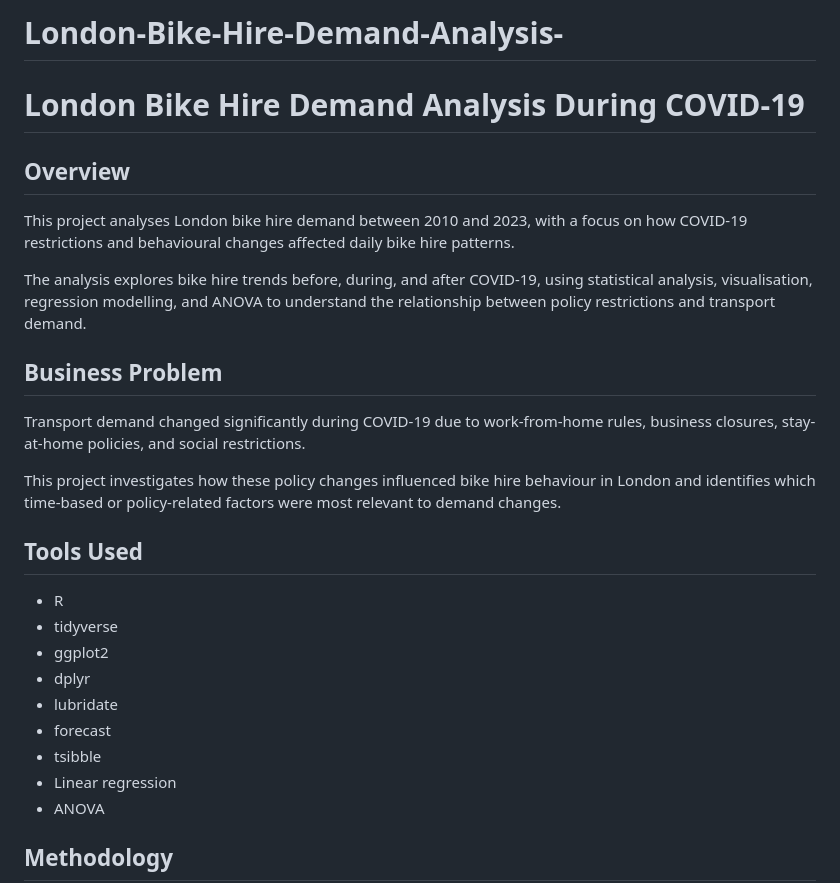
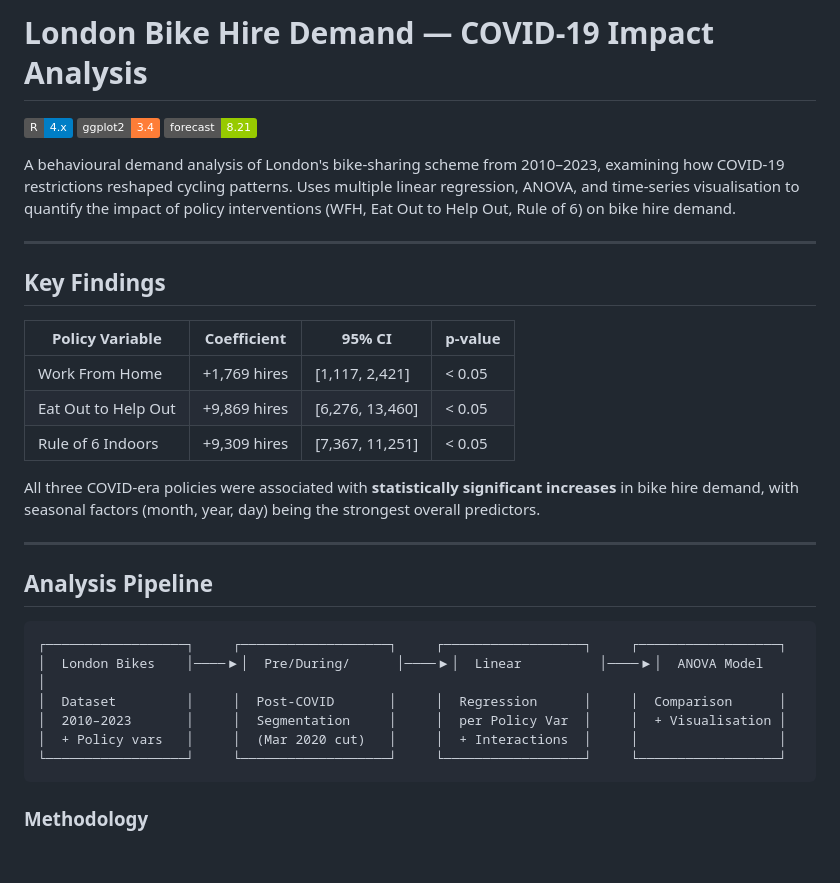
Before and after one commit to PiyaleN/London-Bike-Hire-Demand-Analysis-, a Markdown page: README.md, the part around one of its changes. GitHub-like rendering; badges without logos; blank space fills up the shorter version.

Commit message:
Rewrite README for employer/portfolio audience with architecture, features, and quick-start

````diff
--- a/README.md
+++ b/README.md
@@ -1,30 +1,35 @@
-# London-Bike-Hire-Demand-Analysis-
+# London Bike Hire Demand — COVID-19 Impact Analysis
 
-# London Bike Hire Demand Analysis During COVID-19
+![R](https://img.shields.io/badge/R-4.x-blue)
+![ggplot2](https://img.shields.io/badge/ggplot2-3.4-orange)
+![forecast](https://img.shields.io/badge/forecast-8.21-green)
 
-## Overview
+A behavioural demand analysis of London's bike-sharing scheme from 2010–2023, examining how COVID-19 restrictions reshaped cycling patterns. Uses multiple linear regression, ANOVA, and time-series visualisation to quantify the impact of policy interventions (WFH, Eat Out to Help Out, Rule of 6) on bike hire demand.
 
-This project analyses London bike hire demand between 2010 and 2023, with a focus on how COVID-19 restrictions and behavioural changes affected daily bike hire patterns.
+---
 
-The analysis explores bike hire trends before, during, and after COVID-19, using statistical analysis, visualisation, regression modelling, and ANOVA to understand the relationship between policy restrictions and transport demand.
+## Key Findings
 
-## Business Problem
+| Policy Variable | Coefficient | 95% CI | p-value |
+|----------------|-------------|--------|---------|
+| Work From Home | +1,769 hires | [1,117, 2,421] | < 0.05 |
+| Eat Out to Help Out | +9,869 hires | [6,276, 13,460] | < 0.05 |
+| Rule of 6 Indoors | +9,309 hires | [7,367, 11,251] | < 0.05 |
 
-Transport demand changed significantly during COVID-19 due to work-from-home rules, business closures, stay-at-home policies, and social restrictions.
+All three COVID-era policies were associated with **statistically significant increases** in bike hire demand, with seasonal factors (month, year, day) being the strongest overall predictors.
 
-This project investigates how these policy changes influenced bike hire behaviour in London and identifies which time-based or policy-related factors were most relevant to demand changes.
+---
 
-## Tools Used
+## Analysis Pipeline
 
-* R
-* tidyverse
-* ggplot2
-* dplyr
-* lubridate
-* forecast
-* tsibble
-* Linear regression
-* ANOVA
+```
+┌──────────────────┐     ┌───────────────────┐     ┌──────────────────┐     ┌──────────────────┐
+│  London Bikes    │────▶│  Pre/During/      │────▶│  Linear          │────▶│  ANOVA Model     │
+│  Dataset         │     │  Post-COVID       │     │  Regression      │     │  Comparison      │
+│  2010–2023       │     │  Segmentation     │     │  per Policy Var  │     │  + Visualisation │
+│  + Policy vars   │     │  (Mar 2020 cut)   │     │  + Interactions  │     │                  │
+└──────────────────┘     └───────────────────┘     └──────────────────┘     └──────────────────┘
+```
 
-## Methodology
+### Methodology
 
````
Also changed, not shown: other parts of README.md (+65 -45 lines).
